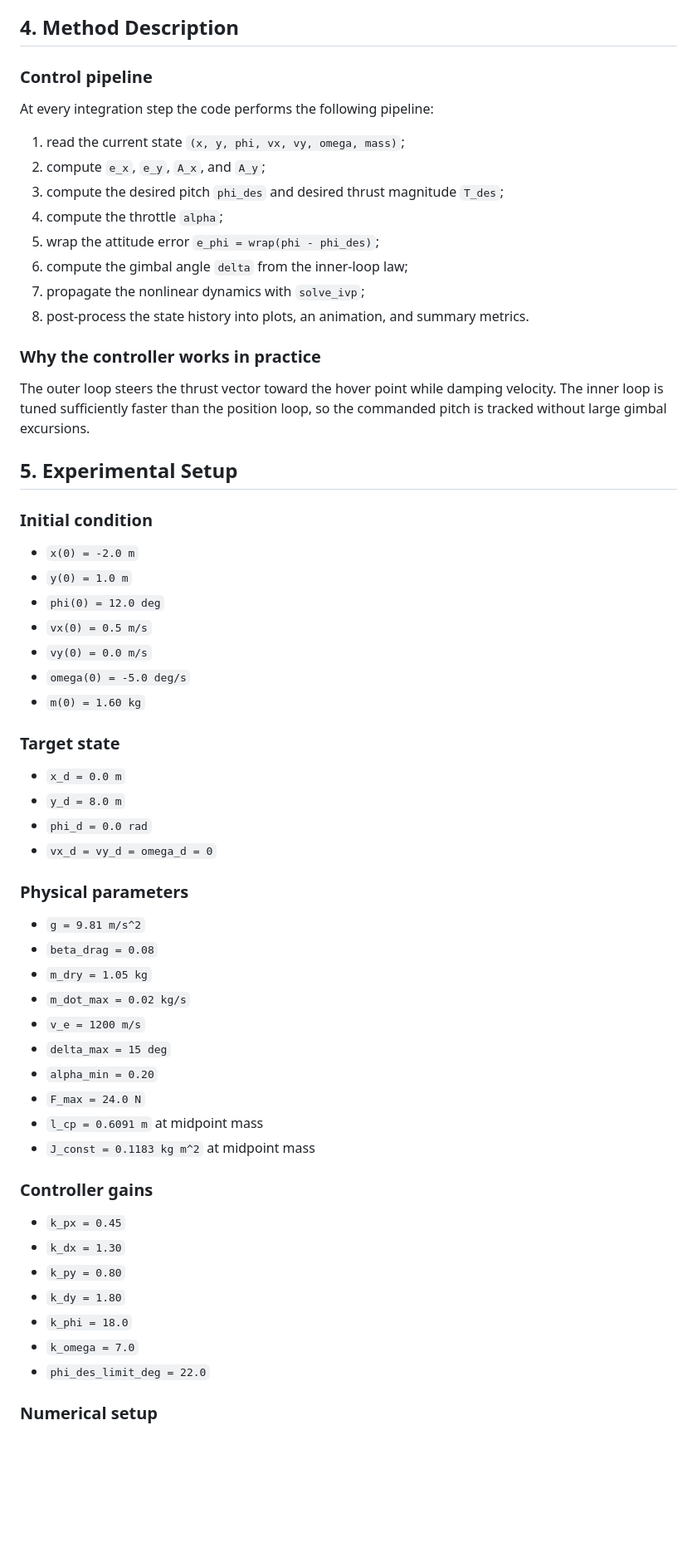
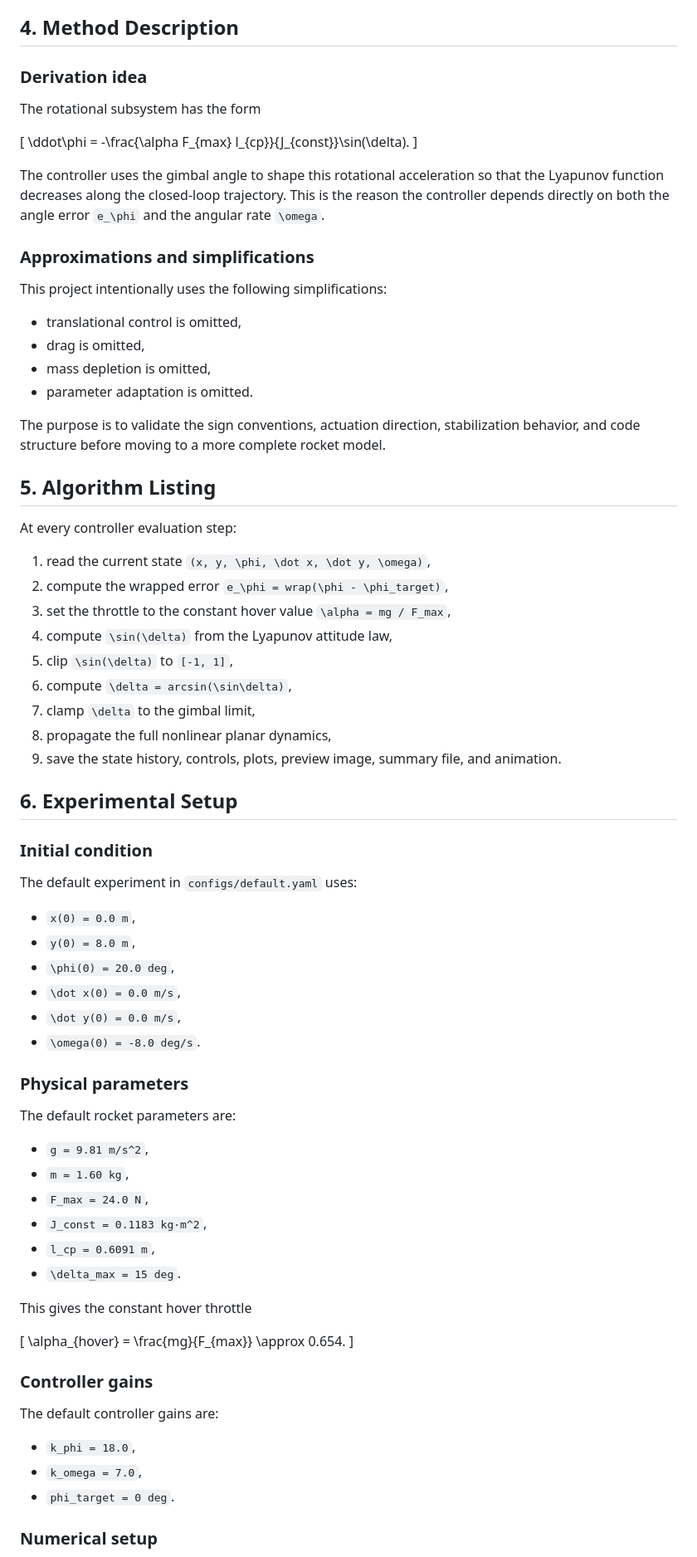
Before and after one commit to codhuck/rocket_hover_energy_based, a Markdown page: README.md, the part around the change printed below. Shown: that part at 83% size. Drawn GitHub-style; blank space fills up the shorter version.

Commit message:
only_angle_stabilization

```diff
--- a/README.md
+++ b/README.md
@@ -185,54 +211,65 @@ The code intentionally implements the simplified Project 1 model, not a fully pa
 
 ## 4. Method Description
-### Control pipeline
-At every integration step the code performs the following pipeline:
-1. read the current state `(x, y, phi, vx, vy, omega, mass)`;
-2. compute `e_x`, `e_y`, `A_x`, and `A_y`;
-3. compute the desired pitch `phi_des` and desired thrust magnitude `T_des`;
-4. compute the throttle `alpha`;
-5. wrap the attitude error `e_phi = wrap(phi - phi_des)`;
-6. compute the gimbal angle `delta` from the inner-loop law;
-7. propagate the nonlinear dynamics with `solve_ivp`;
-8. post-process the state history into plots, an animation, and summary metrics.
+### Derivation idea
+The rotational subsystem has the form
 
-### Why the controller works in practice
-The outer loop steers the thrust vector toward the hover point while damping velocity. The inner loop is tuned sufficiently faster than the position loop, so the commanded pitch is tracked without large gimbal excursions.
+\[
+\ddot\phi = -\frac{\alpha F_{max} l_{cp}}{J_{const}}\sin(\delta).
+\]
 
-## 5. Experimental Setup
+The controller uses the gimbal angle to shape this rotational acceleration so that the Lyapunov function decreases along the closed-loop trajectory. This is the reason the controller depends directly on both the angle error `e_\phi` and the angular rate `\omega`.
+
+### Approximations and simplifications
+This project intentionally uses the following simplifications:
+- translational control is omitted,
+- drag is omitted,
+- mass depletion is omitted,
+- parameter adaptation is omitted.
+
+The purpose is to validate the sign conventions, actuation direction, stabilization behavior, and code structure before moving to a more complete rocket model.
+
+## 5. Algorithm Listing
+At every controller evaluation step:
+
+1. read the current state `(x, y, \phi, \dot x, \dot y, \omega)`,
+2. compute the wrapped error `e_\phi = wrap(\phi - \phi_target)`,
+3. set the throttle to the constant hover value `\alpha = mg / F_max`,
+4. compute `\sin(\delta)` from the Lyapunov attitude law,
+5. clip `\sin(\delta)` to `[-1, 1]`,
+6. compute `\delta = arcsin(\sin\delta)`,
+7. clamp `\delta` to the gimbal limit,
+8. propagate the full nonlinear planar dynamics,
+9. save the state history, controls, plots, preview image, summary file, and animation.
+
+## 6. Experimental Setup
 ### Initial condition
-- `x(0) = -2.0 m`
-- `y(0) = 1.0 m`
-- `phi(0) = 12.0 deg`
-- `vx(0) = 0.5 m/s`
-- `vy(0) = 0.0 m/s`
-- `omega(0) = -5.0 deg/s`
-- `m(0) = 1.60 kg`
-
-### Target state
-- `x_d = 0.0 m`
-- `y_d = 8.0 m`
-- `phi_d = 0.0 rad`
-- `vx_d = vy_d = omega_d = 0`
+The default experiment in `configs/default.yaml` uses:
+- `x(0) = 0.0 m`,
+- `y(0) = 8.0 m`,
+- `\phi(0) = 20.0 deg`,
+- `\dot x(0) = 0.0 m/s`,
+- `\dot y(0) = 0.0 m/s`,
+- `\omega(0) = -8.0 deg/s`.
 
 ### Physical parameters
-- `g = 9.81 m/s^2`
-- `beta_drag = 0.08`
-- `m_dry = 1.05 kg`
-- `m_dot_max = 0.02 kg/s`
-- `v_e = 1200 m/s`
-- `delta_max = 15 deg`
-- `alpha_min = 0.20`
-- `F_max = 24.0 N`
-- `l_cp = 0.6091 m` at midpoint mass
-- `J_const = 0.1183 kg m^2` at midpoint mass
+The default rocket parameters are:
+- `g = 9.81 m/s^2`,
+- `m = 1.60 kg`,
+- `F_max = 24.0 N`,
+- `J_const = 0.1183 kg·m^2`,
+- `l_cp = 0.6091 m`,
+- `\delta_max = 15 deg`.
+
+This gives the constant hover throttle
+
+\[
+\alpha_{hover} = \frac{mg}{F_{max}} \approx 0.654.
+\]
 
 ### Controller gains
-- `k_px = 0.45`
-- `k_dx = 1.30`
-- `k_py = 0.80`
-- `k_dy = 1.80`
-- `k_phi = 18.0`
-- `k_omega = 7.0`
-- `phi_des_limit_deg = 22.0`
+The default controller gains are:
+- `k_phi = 18.0`,
+- `k_omega = 7.0`,
+- `phi_target = 0 deg`.
 
 ### Numerical setup
```
Also changed, not shown: other parts of README.md (+183 -177 lines), figures/attitude_and_gimbal.png, figures/control_and_error.png, figures/planar_trajectory.png, figures/rocket_visualization_preview.png, figures/state_trajectories.png, 9 other files.
